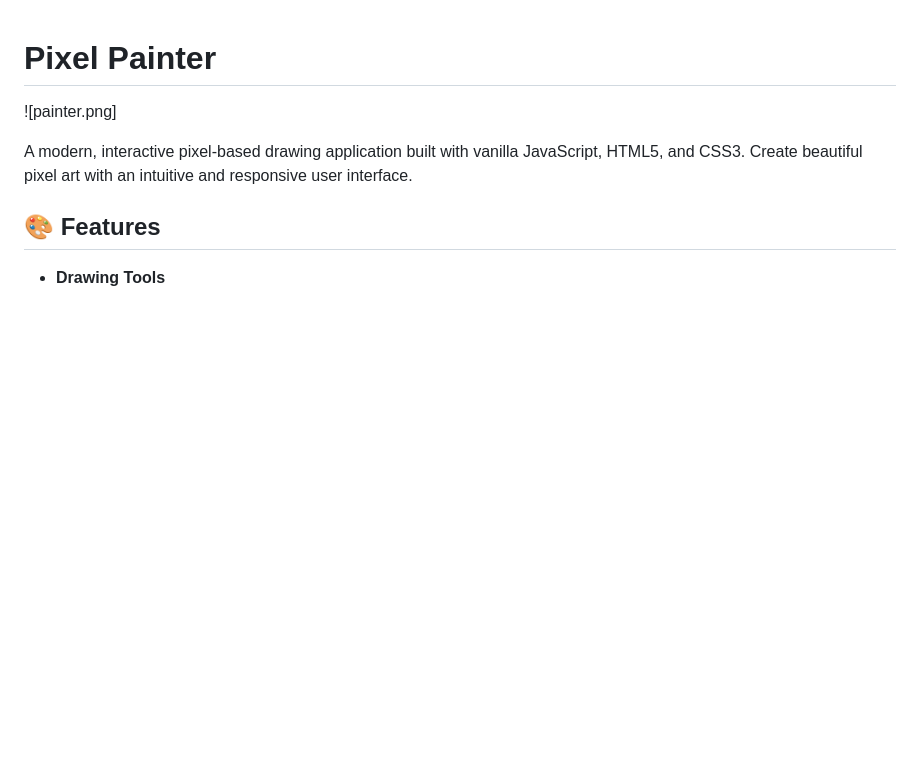
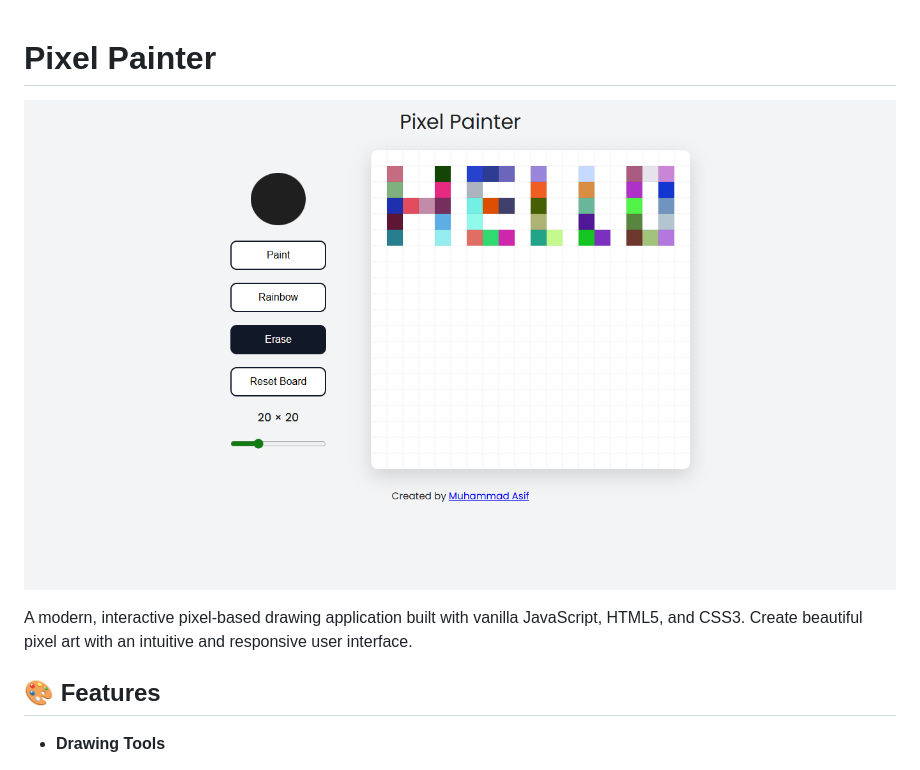
Before and after one commit to muhammad-asif10/Etch-a-Sketch, a Markdown page: README.md, the part around the change. GitHub-like rendering; blank space fills up the shorter version.

```diff
--- a/README.md
+++ b/README.md
@@ -1,6 +1,6 @@
 # Pixel Painter
 
-![painter.png]
+![Preview](painter.png)
 
 A modern, interactive pixel-based drawing application built with vanilla JavaScript, HTML5, and CSS3. Create beautiful pixel art with an intuitive and responsive user interface.
 
```
